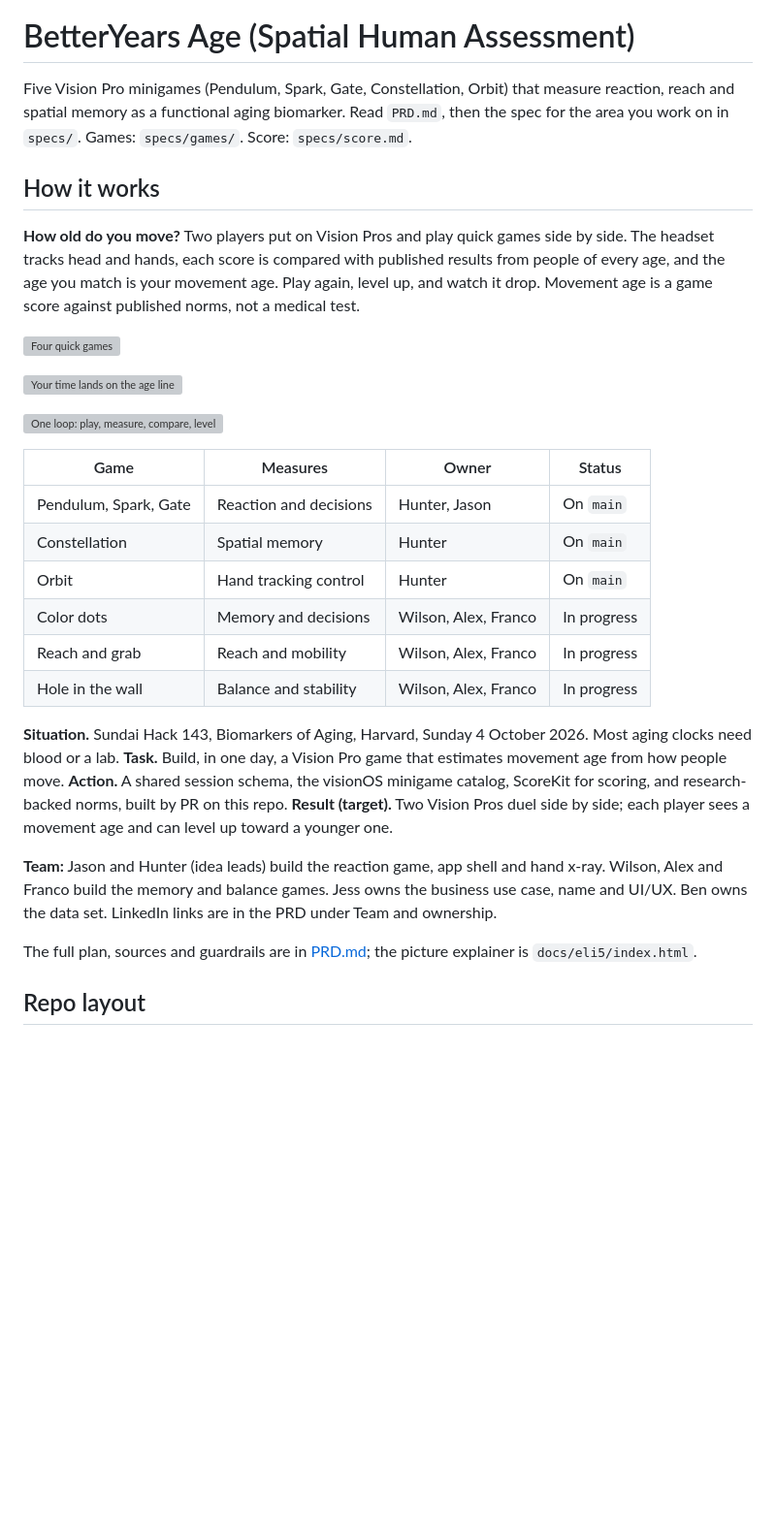
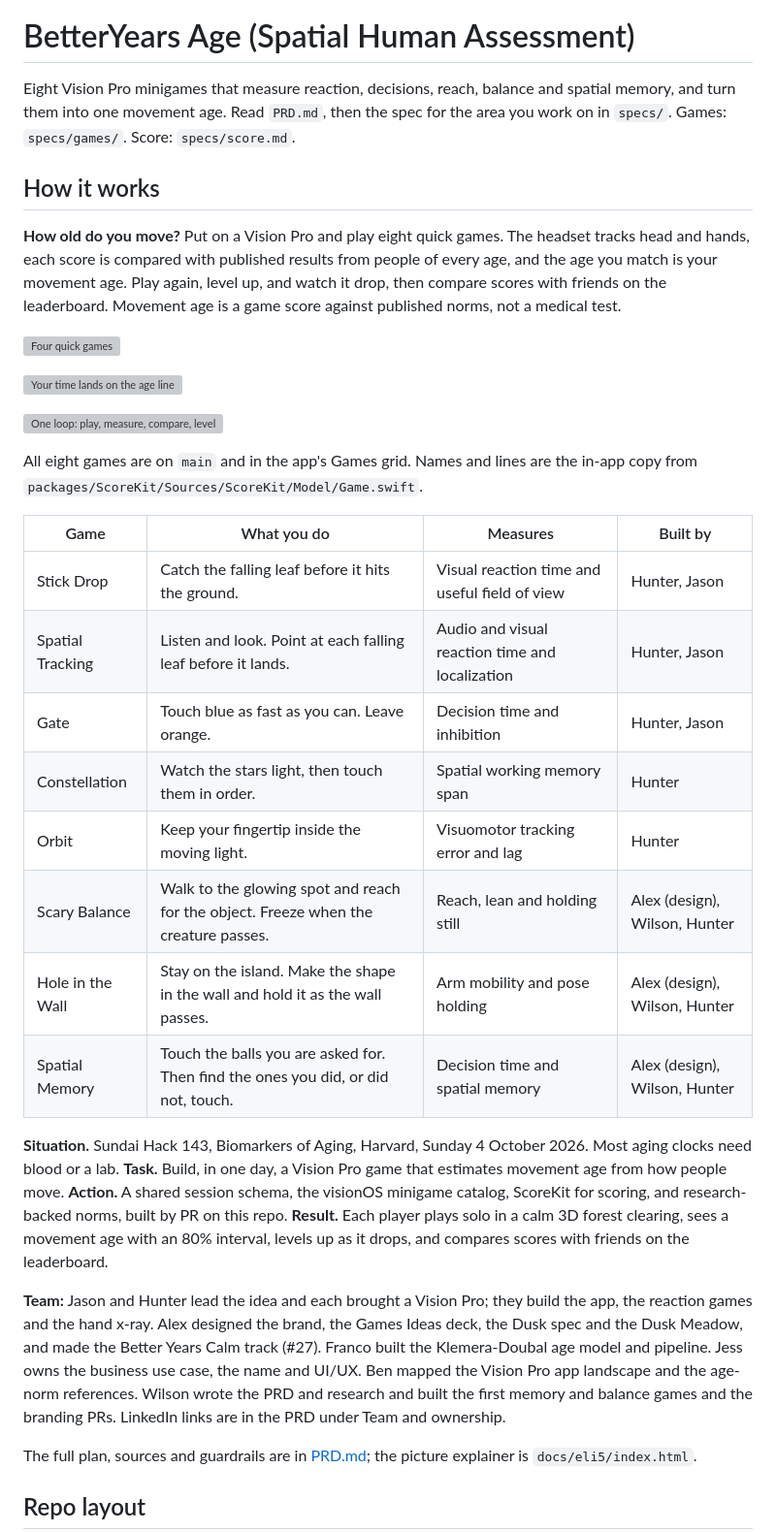
Before and after one commit to hunterh37/SpatialHumanAssesment, a Markdown page: README.md, the part around the change. Shown at 97% size. GitHub-like rendering; blank space fills up the shorter version; grey boxes are pictures that could not be loaded.

Commit message:
docs(readme): show all eight games, solo play with a leaderboard, current team
- The landing page listed five games under their old names. It now lists all
  eight with the in-app titles, instructions and measures from Game.swift.
- How it works and the result describe solo play with a leaderboard, not a
  side-by-side duel.
- Team line matches the PRD credits.

Co-Authored-By: Claude Opus 5.5 <noreply@anthropic.com>
Claude-Session: https://claude.ai/code/session_013nkfXgTdmM4NTSr2KYP7Rm

```diff
--- a/README.md
+++ b/README.md
@@ -2,11 +2,11 @@
 
 # BetterYears Age (Spatial Human Assessment)
 
-Five Vision Pro minigames (Pendulum, Spark, Gate, Constellation, Orbit) that measure reaction, reach and spatial memory as a functional aging biomarker. Read `PRD.md`, then the spec for the area you work on in `specs/`. Games: `specs/games/`. Score: `specs/score.md`.
+Eight Vision Pro minigames that measure reaction, decisions, reach, balance and spatial memory, and turn them into one movement age. Read `PRD.md`, then the spec for the area you work on in `specs/`. Games: `specs/games/`. Score: `specs/score.md`.
 
 ## How it works
 
-**How old do you move?** Two players put on Vision Pros and play quick games side by side. The headset tracks head and hands, each score is compared with published results from people of every age, and the age you match is your movement age. Play again, level up, and watch it drop. Movement age is a game score against published norms, not a medical test.
+**How old do you move?** Put on a Vision Pro and play eight quick games. The headset tracks head and hands, each score is compared with published results from people of every age, and the age you match is your movement age. Play again, level up, and watch it drop, then compare scores with friends on the leaderboard. Movement age is a game score against published norms, not a medical test.
 
 ![Four quick games](docs/eli5/games.svg)
 
@@ -14,21 +14,25 @@ Five Vision Pro minigames (Pendulum, Spark, Gate, Constellation, Orbit) that mea
 
 ![One loop: play, measure, compare, level up](docs/eli5/movement-age-loop.svg)
 
-| Game | Measures | Owner | Status |
+All eight games are on `main` and in the app's Games grid. Names and lines are the in-app copy from `packages/ScoreKit/Sources/ScoreKit/Model/Game.swift`.
+
+| Game | What you do | Measures | Built by |
 |---|---|---|---|
-| Pendulum, Spark, Gate | Reaction and decisions | Hunter, Jason | On `main` |
-| Constellation | Spatial memory | Hunter | On `main` |
-| Orbit | Hand tracking control | Hunter | On `main` |
-| Color dots | Memory and decisions | Wilson, Alex, Franco | In progress |
-| Reach and grab | Reach and mobility | Wilson, Alex, Franco | In progress |
-| Hole in the wall | Balance and stability | Wilson, Alex, Franco | In progress |
+| Stick Drop | Catch the falling leaf before it hits the ground. | Visual reaction time and useful field of view | Hunter, Jason |
+| Spatial Tracking | Listen and look. Point at each falling leaf before it lands. | Audio and visual reaction time and localization | Hunter, Jason |
+| Gate | Touch blue as fast as you can. Leave orange. | Decision time and inhibition | Hunter, Jason |
+| Constellation | Watch the stars light, then touch them in order. | Spatial working memory span | Hunter |
+| Orbit | Keep your fingertip inside the moving light. | Visuomotor tracking error and lag | Hunter |
+| Scary Balance | Walk to the glowing spot and reach for the object. Freeze when the creature passes. | Reach, lean and holding still | Alex (design), Wilson, Hunter |
+| Hole in the Wall | Stay on the island. Make the shape in the wall and hold it as the wall passes. | Arm mobility and pose holding | Alex (design), Wilson, Hunter |
+| Spatial Memory | Touch the balls you are asked for. Then find the ones you did, or did not, touch. | Decision time and spatial memory | Alex (design), Wilson, Hunter |
 
 **Situation.** Sundai Hack 143, Biomarkers of Aging, Harvard, Sunday 4 October 2026. Most aging clocks need blood or a lab.
 **Task.** Build, in one day, a Vision Pro game that estimates movement age from how people move.
 **Action.** A shared session schema, the visionOS minigame catalog, ScoreKit for scoring, and research-backed norms, built by PR on this repo.
-**Result (target).** Two Vision Pros duel side by side; each player sees a movement age and can level up toward a younger one.
+**Result.** Each player plays solo in a calm 3D forest clearing, sees a movement age with an 80% interval, levels up as it drops, and compares scores with friends on the leaderboard.
 
-**Team:** Jason and Hunter (idea leads) build the reaction game, app shell and hand x-ray. Wilson, Alex and Franco build the memory and balance games. Jess owns the business use case, name and UI/UX. Ben owns the data set. LinkedIn links are in the PRD under Team and ownership.
+**Team:** Jason and Hunter lead the idea and each brought a Vision Pro; they build the app, the reaction games and the hand x-ray. Alex designed the brand, the Games Ideas deck, the Dusk spec and the Dusk Meadow, and made the Better Years Calm track (#27). Franco built the Klemera-Doubal age model and pipeline. Jess owns the business use case, the name and UI/UX. Ben mapped the Vision Pro app landscape and the age-norm references. Wilson wrote the PRD and research and built the first memory and balance games and the branding PRs. LinkedIn links are in the PRD under Team and ownership.
 
 The full plan, sources and guardrails are in [PRD.md](PRD.md); the picture explainer is `docs/eli5/index.html`.
 
```
